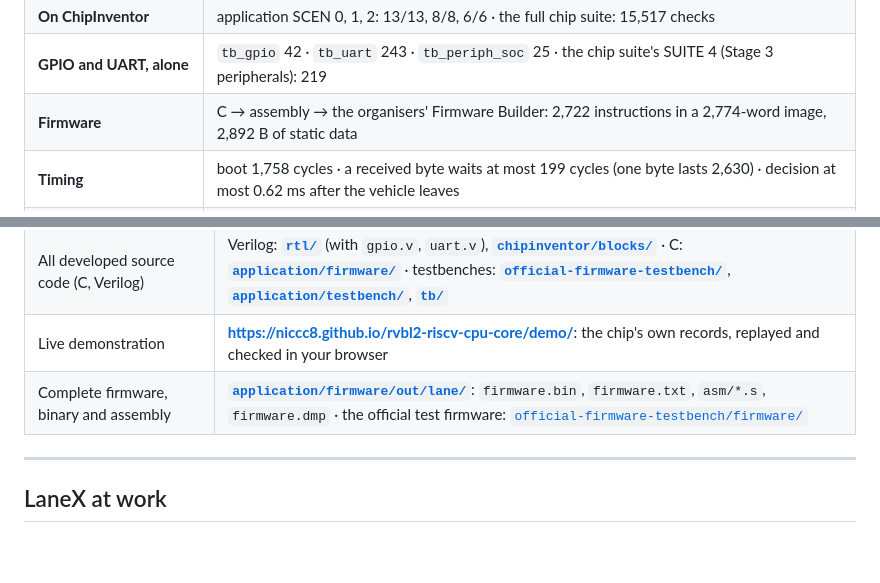
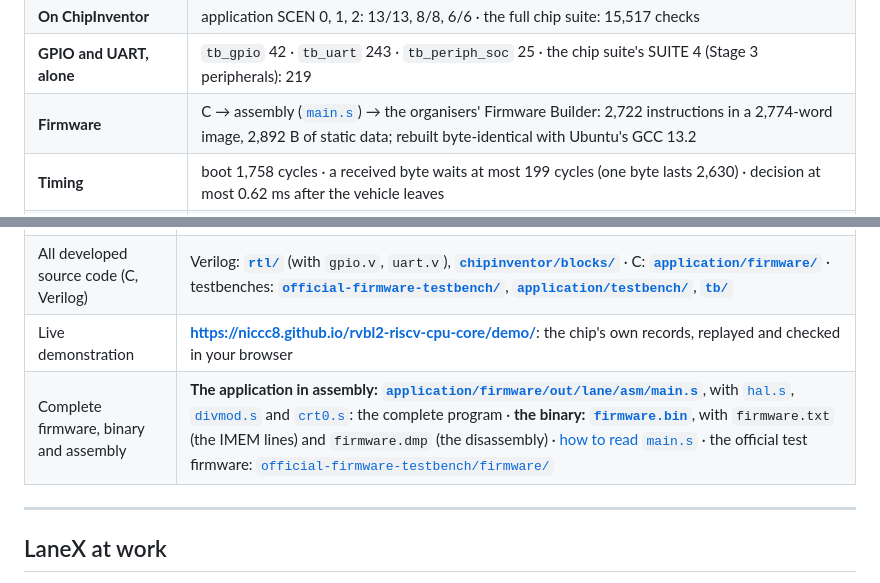
Before and after one commit to Niccc8/rvbl2-riscv-cpu-core, a Markdown page: README.md, 2 parts joined by grey strips. Rendered like a GitHub page; blank space fills up the shorter version.

```diff
--- a/README.md
+++ b/README.md
@@ -24,7 +24,7 @@ platform itself. See [How the chip is proven](#how-the-chip-is-proven).
 | **Emulator preview** | **PASS**: 11/11 `./emu` command lines of the application, 4/4 of the official firmware, played on the chip |
 | **On ChipInventor** | application SCEN 0, 1, 2: 13/13, 8/8, 6/6 · the full chip suite: 15,517 checks |
 | **GPIO and UART, alone** | `tb_gpio` 42 · `tb_uart` 243 · `tb_periph_soc` 25 · the chip suite's SUITE 4 (Stage 3 peripherals): 219 |
-| **Firmware** | C → assembly → the organisers' Firmware Builder: 2,722 instructions in a 2,774-word image, 2,892 B of static data |
+| **Firmware** | C → assembly ([`main.s`](application/firmware/out/lane/asm/main.s)) → the organisers' Firmware Builder: 2,722 instructions in a 2,774-word image, 2,892 B of static data; rebuilt byte-identical with Ubuntu's GCC 13.2 |
 | **Timing** | boot 1,758 cycles · a received byte waits at most 199 cycles (one byte lasts 2,630) · decision at most 0.62 ms after the vehicle leaves |
 | **Equivalence** | the ChipInventor design runs in lockstep with the reference RTL: 1,238,859 comparisons, 0 mismatches |
 
@@ -42,7 +42,7 @@ ChampionCHIP platform and the video is on YouTube; **everything else is in this
 | Video demo (YouTube) | *link to be added* (also on the report's first page) |
 | All developed source code (C, Verilog) | Verilog: **[`rtl/`](rtl/)** (with `gpio.v`, `uart.v`), **[`chipinventor/blocks/`](chipinventor/blocks/)** · C: **[`application/firmware/`](application/firmware/)** · testbenches: **[`official-firmware-testbench/`](official-firmware-testbench/)**, **[`application/testbench/`](application/testbench/)**, **[`tb/`](tb/)** |
 | Live demonstration | **[https://niccc8.github.io/rvbl2-riscv-cpu-core/demo/](https://niccc8.github.io/rvbl2-riscv-cpu-core/demo/)**: the chip's own records, replayed and checked in your browser |
-| Complete firmware, binary and assembly | **[`application/firmware/out/lane/`](application/firmware/out/lane/)**: `firmware.bin`, `firmware.txt`, `asm/*.s`, `firmware.dmp` · the official test firmware: [`official-firmware-testbench/firmware/`](official-firmware-testbench/firmware/) |
+| Complete firmware, binary and assembly | **The application in assembly: [`application/firmware/out/lane/asm/main.s`](application/firmware/out/lane/asm/main.s)**, with [`hal.s`](application/firmware/out/lane/asm/hal.s), [`divmod.s`](application/firmware/out/lane/asm/divmod.s) and [`crt0.s`](application/firmware/out/lane/asm/crt0.s): the complete program · **the binary: [`firmware.bin`](application/firmware/out/lane/firmware.bin)**, with `firmware.txt` (the IMEM lines) and `firmware.dmp` (the disassembly) · [how to read `main.s`](application/firmware/README.md#reading-mains) · the official test firmware: [`official-firmware-testbench/firmware/`](official-firmware-testbench/firmware/) |
 
 ---
 
```
Also changed, not shown: application/firmware/README.md (+37 -6 lines), chipinventor/README.md (+12 -4 lines).
